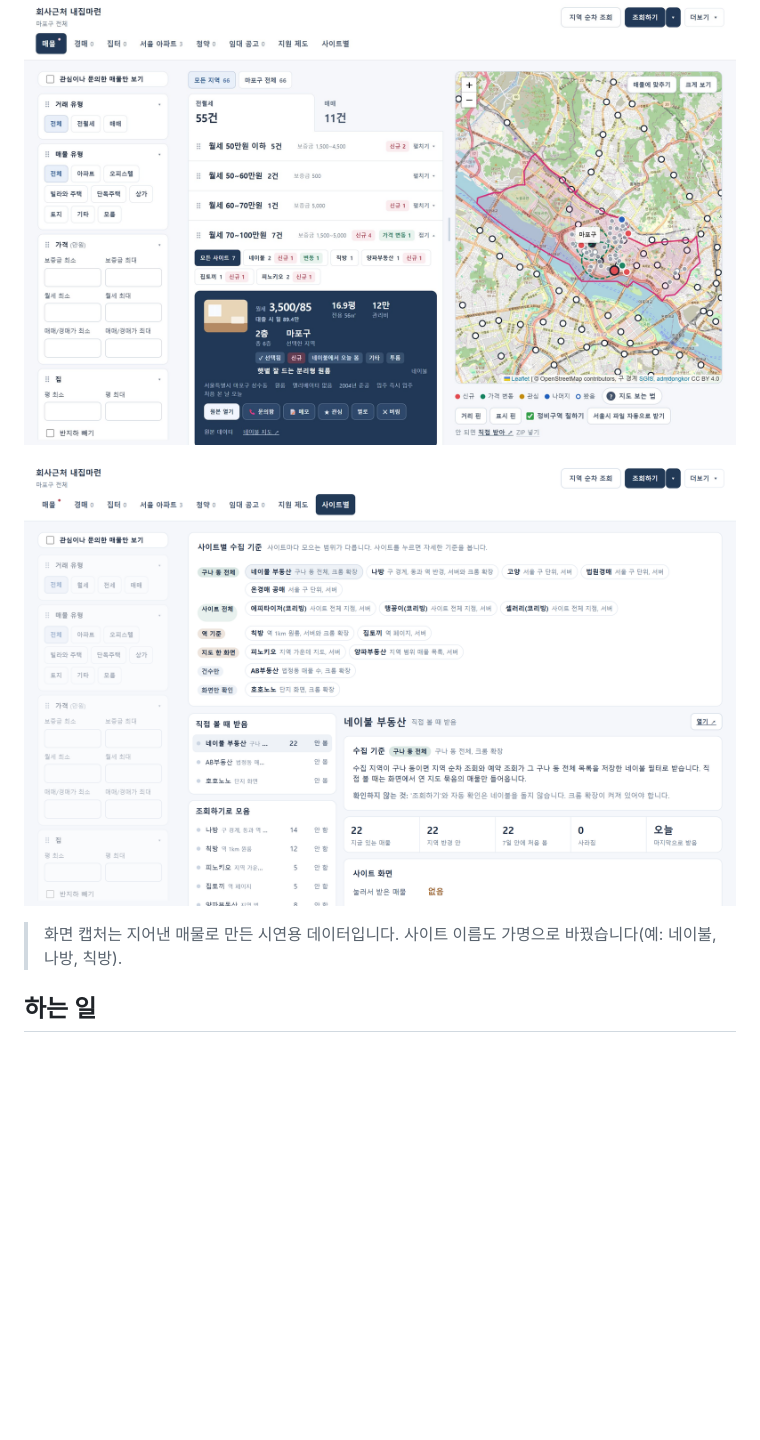
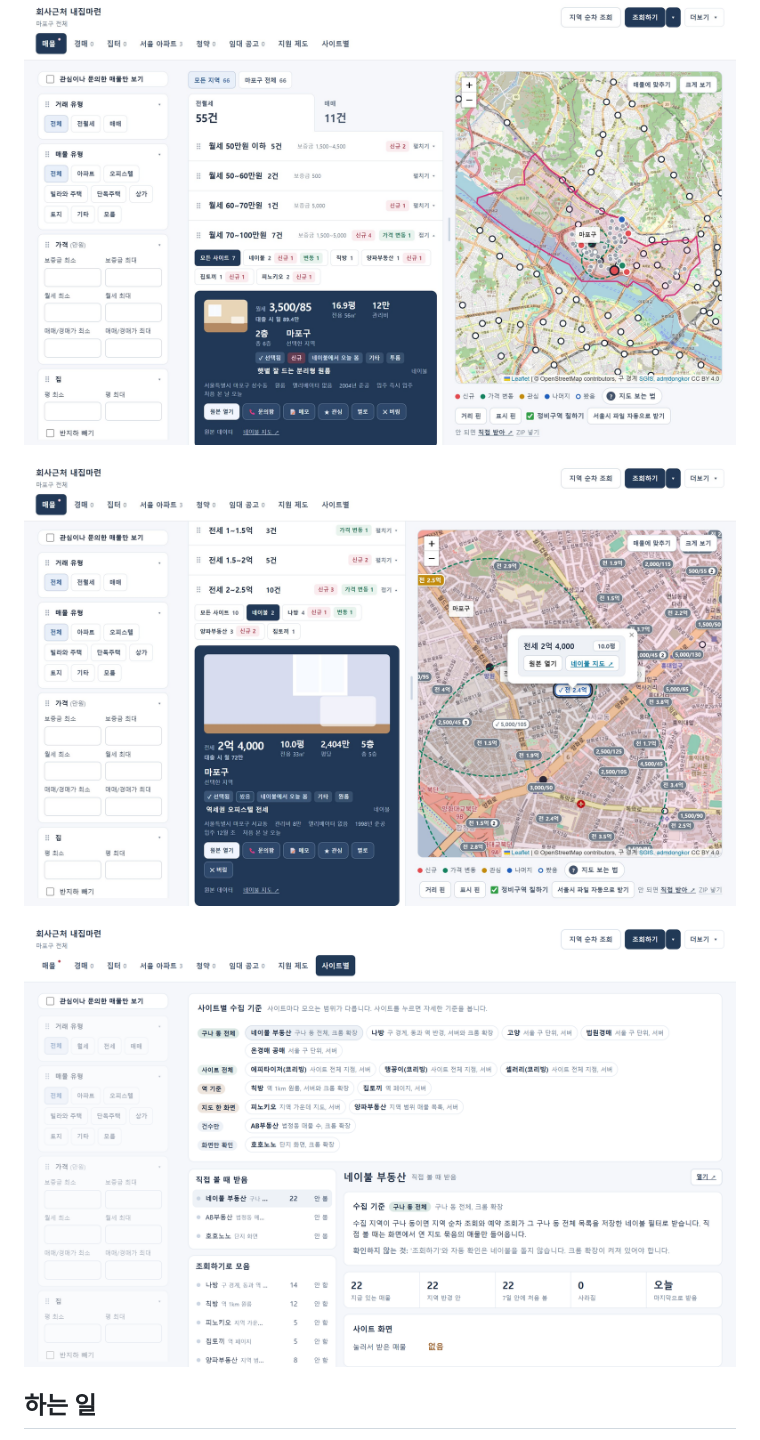
Before and after one commit to bedcoding/home-near-work, a Markdown page: README.md, the part around the change. GitHub-like rendering; pictures changed too: assets/readme/map-popup.jpg (added), assets/readme/sites.png; blank space fills up the shorter version.

Commit message:
사이트별 탭의 '사이트 전체' 표시가 사이트 단추 스타일을 받아 길쭉해지던 것 고치기, README에 지도 말풍선 캡처 넣고 안내 문구 빼기

```diff
--- a/README.md
+++ b/README.md
@@ -6,9 +6,9 @@
 
 ![매물 탭: 가격대로 묶은 목록, 펼친 매물 카드, 지도](assets/readme/listings-cards.jpg)
 
+![지도에서 가격 표시를 눌러 연 말풍선](assets/readme/map-popup.jpg)
+
 ![사이트별 탭: 사이트마다 모으는 범위와 받은 건수](assets/readme/sites.png)
-
-> 화면 캡처는 지어낸 매물로 만든 시연용 데이터입니다. 사이트 이름도 가명으로 바꿨습니다(예: 네이불, 나방, 칙방).
 
 ## 하는 일
 
```
Also changed, not shown: 1 other file.
